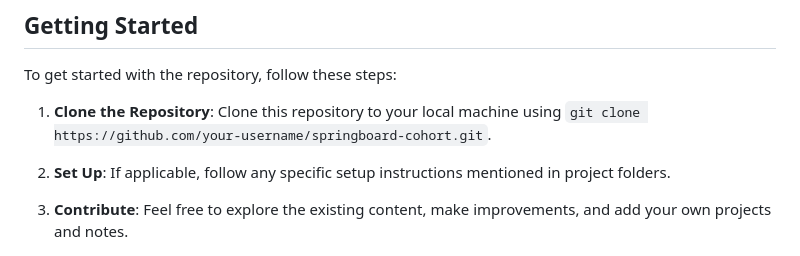
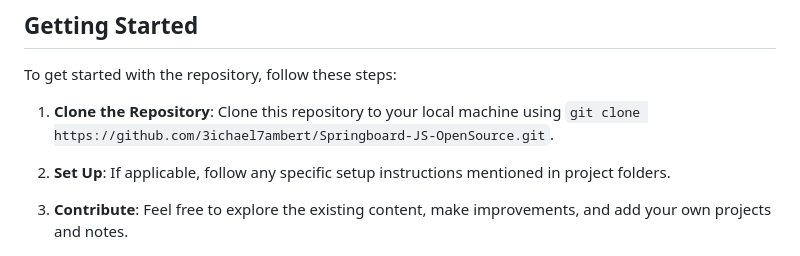
Before and after one commit to 3ichael7ambert/Springboard-JS-OpenSource, a Markdown page: README.md, the part around the change. Rendered like a GitHub page.

```diff
--- a/README.md
+++ b/README.md
@@ -18,7 +18,7 @@ This repository is a hub for code, notes, and resources related to the Springboa
 
 To get started with the repository, follow these steps:
 
-1. **Clone the Repository**: Clone this repository to your local machine using `git clone https://github.com/your-username/springboard-cohort.git`.
+1. **Clone the Repository**: Clone this repository to your local machine using `git clone https://github.com/3ichael7ambert/Springboard-JS-OpenSource.git`.
 
 2. **Set Up**: If applicable, follow any specific setup instructions mentioned in project folders.
 
```
